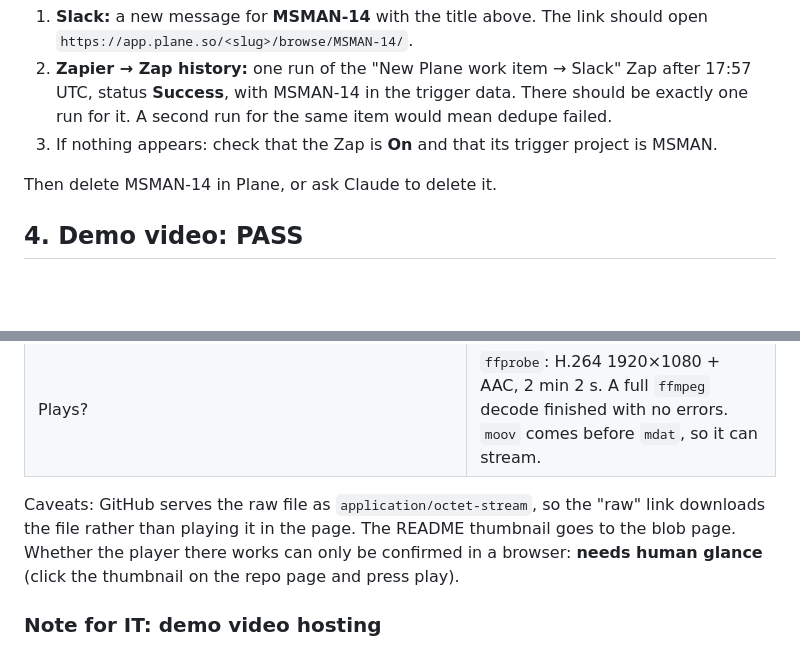
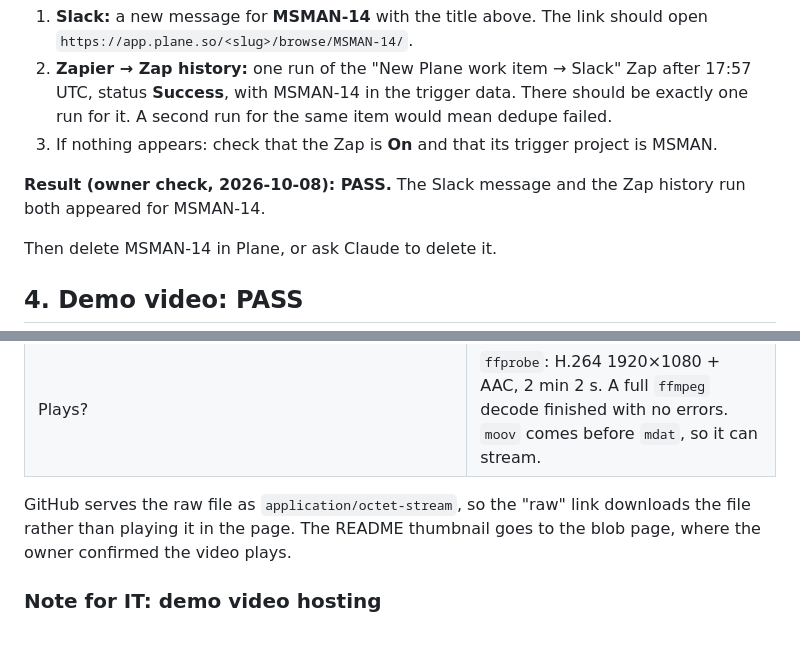
Before and after one commit to notm33na/zapier-plane, a Markdown page: docs/SMOKE-TEST.md, 2 parts joined by grey strips. Drawn GitHub-style; blank space fills up the shorter version.

```diff
--- a/docs/SMOKE-TEST.md
+++ b/docs/SMOKE-TEST.md
@@ -67,6 +67,8 @@ Run locally, the trigger's own code returns MSMAN-14 as the first (newest) resul
 2. **Zapier → Zap history:** one run of the "New Plane work item → Slack" Zap after 17:57 UTC, status **Success**, with MSMAN-14 in the trigger data. There should be exactly one run for it. A second run for the same item would mean dedupe failed.
 3. If nothing appears: check that the Zap is **On** and that its trigger project is MSMAN.
 
+**Result (owner check, 2026-10-08): PASS.** The Slack message and the Zap history run both appeared for MSMAN-14.
+
 Then delete MSMAN-14 in Plane, or ask Claude to delete it.
 
 ## 4. Demo video: PASS
@@ -77,7 +79,7 @@ Then delete MSMAN-14 in Plane, or ask Claude to delete it.
 | Raw file (`raw.githubusercontent.com/.../docs/demo.mp4`) | 200, 5,103,303 bytes, **SHA-256 identical** to the local file |
 | Plays? | `ffprobe`: H.264 1920×1080 + AAC, 2 min 2 s. A full `ffmpeg` decode finished with no errors. `moov` comes before `mdat`, so it can stream. |
 
-Caveats: GitHub serves the raw file as `application/octet-stream`, so the "raw" link downloads the file rather than playing it in the page. The README thumbnail goes to the blob page. Whether the player there works can only be confirmed in a browser: **needs human glance** (click the thumbnail on the repo page and press play).
+GitHub serves the raw file as `application/octet-stream`, so the "raw" link downloads the file rather than playing it in the page. The README thumbnail goes to the blob page, where the owner confirmed the video plays.
 
 ### Note for IT: demo video hosting
 - **Currently hosted in the repo** at `docs/demo.mp4` (5.1 MB, the redacted cut). The README thumbnail links to it on GitHub.
```
Also changed, not shown: other parts of docs/SMOKE-TEST.md (+5 -9 lines).
